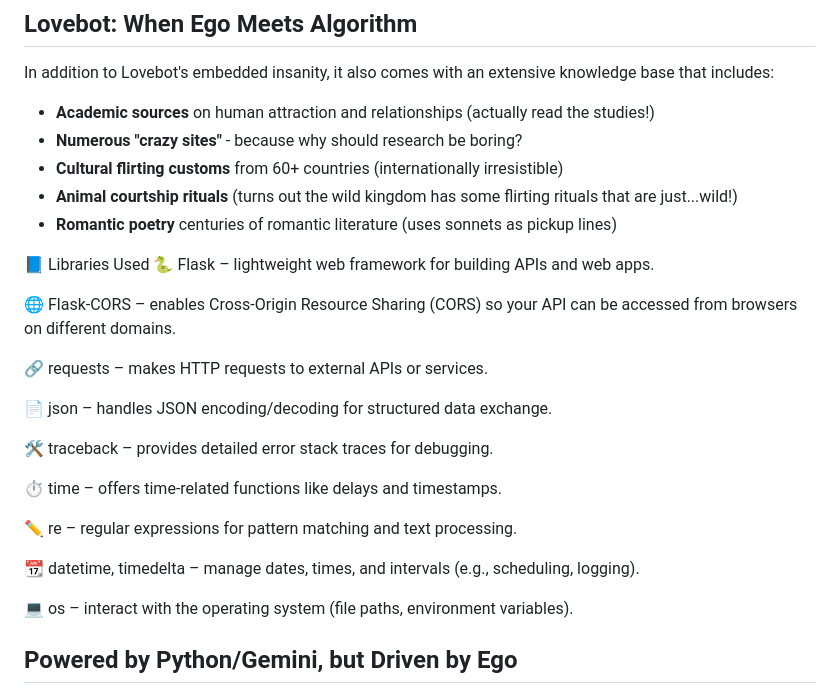
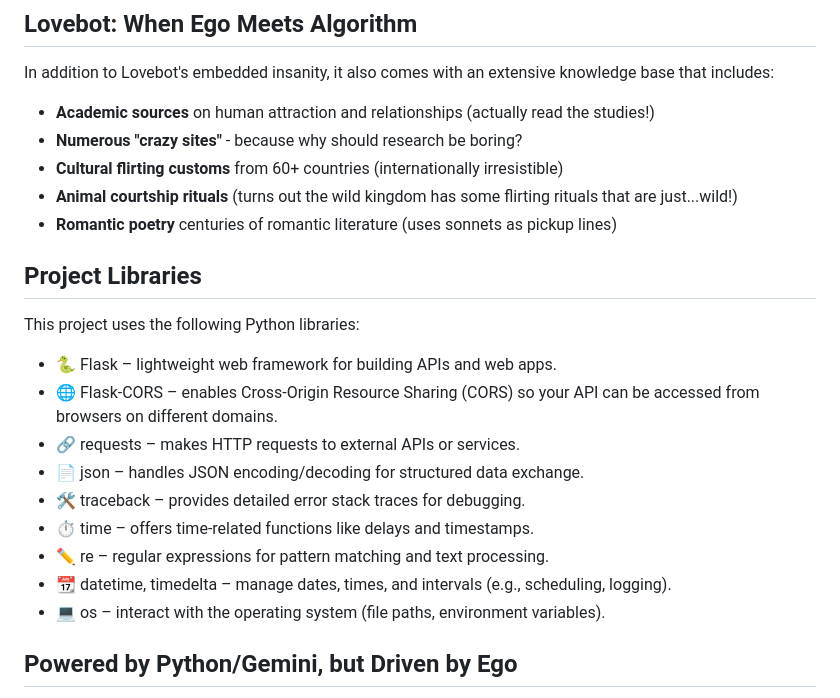
Before and after one commit to Grigoris-kal/Lovebot, a Markdown page: README.md, the part around the change. GitHub-like rendering.

```diff
--- a/README.md
+++ b/README.md
@@ -18,25 +18,19 @@ In addition to Lovebot's embedded insanity, it also comes with an extensive know
 - **Animal courtship rituals** (turns out the wild kingdom has some flirting rituals that are just...wild!)
 - **Romantic poetry** centuries of romantic literature (uses sonnets as pickup lines)
 
+## Project Libraries
 
-📘 Libraries Used
-🐍 Flask – lightweight web framework for building APIs and web apps.
+This project uses the following Python libraries:
 
-🌐 Flask‑CORS – enables Cross‑Origin Resource Sharing (CORS) so your API can be accessed from browsers on different domains.
-
-🔗 requests – makes HTTP requests to external APIs or services.
-
-📄 json – handles JSON encoding/decoding for structured data exchange.
-
-🛠️ traceback – provides detailed error stack traces for debugging.
-
-⏱️ time – offers time‑related functions like delays and timestamps.
-
-✏️ re – regular expressions for pattern matching and text processing.
-
-📆 datetime, timedelta – manage dates, times, and intervals (e.g., scheduling, logging).
-
-💻 os – interact with the operating system (file paths, environment variables).
+- 🐍 Flask – lightweight web framework for building APIs and web apps.
+- 🌐 Flask-CORS – enables Cross-Origin Resource Sharing (CORS) so your API can be accessed from browsers on different domains.
+- 🔗 requests – makes HTTP requests to external APIs or services.
+- 📄 json – handles JSON encoding/decoding for structured data exchange.
+- 🛠️ traceback – provides detailed error stack traces for debugging.
+- ⏱️ time – offers time-related functions like delays and timestamps.
+- ✏️ re – regular expressions for pattern matching and text processing.
+- 📆 datetime, timedelta – manage dates, times, and intervals (e.g., scheduling, logging).
+- 💻 os – interact with the operating system (file paths, environment variables).
 
 ## Powered by Python/Gemini, but Driven by Ego
 
```
